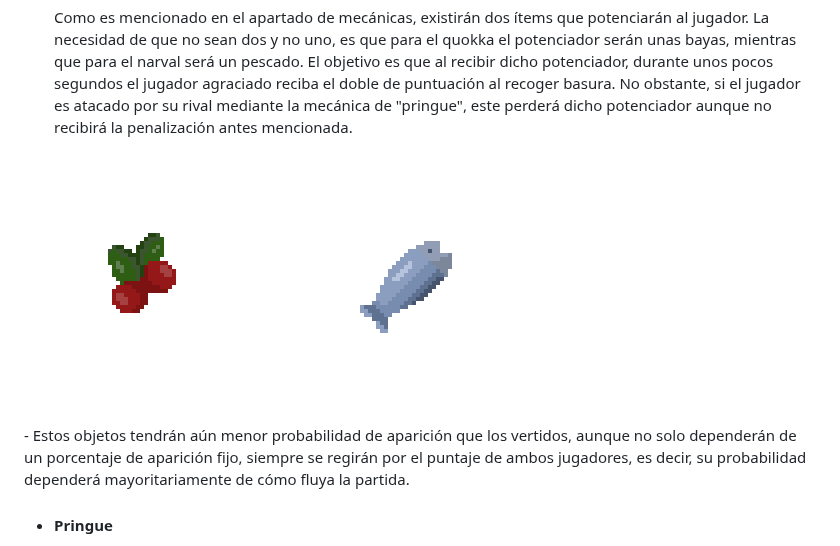
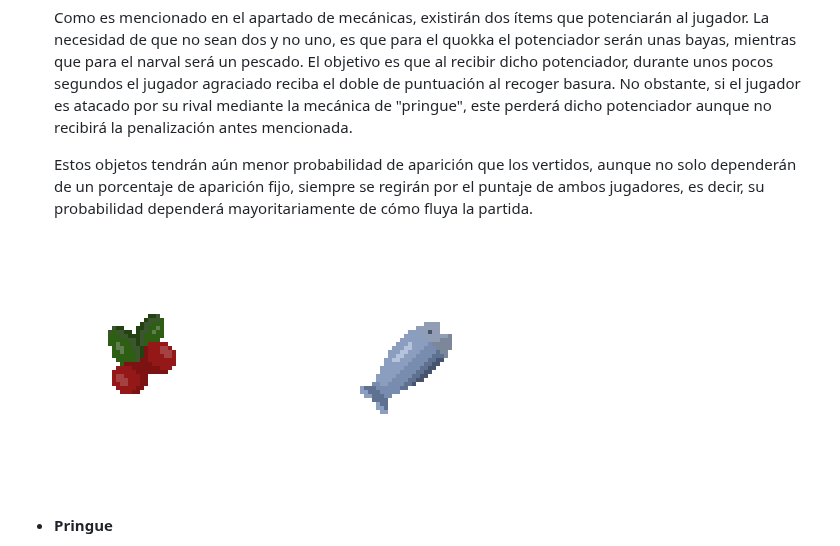
Before and after one commit to hugogh28/Biocleaner, a Markdown page: README.md, the part around the change. Rendered like a GitHub page.

Commit message:
problema estetico potenciadores

```diff
--- a/README.md
+++ b/README.md
@@ -115,11 +115,13 @@ El juego constará de varias mecánicas pero las más básicas son la limpieza d
 
 - #### Potenciadores
   Como es mencionado en el apartado de mecánicas, existirán dos ítems que potenciarán al jugador. La necesidad de que no sean dos y no uno, es que para el quokka el potenciador serán unas bayas, mientras que   para el narval será un pescado. El objetivo es que al recibir dicho potenciador, durante unos pocos segundos el jugador agraciado reciba el doble de puntuación al recoger basura. No obstante, si el jugador es   atacado por su rival mediante la mecánica de "pringue", este perderá dicho potenciador aunque no recibirá la penalización antes mencionada.
+
+  Estos objetos tendrán aún menor probabilidad de aparición que los vertidos, aunque no solo dependerán de un porcentaje de aparición fijo, siempre se regirán por el puntaje de ambos jugadores, es decir, su probabilidad dependerá mayoritariamente de cómo fluya la partida.
 <p float="left">
 <img src="./Imagenes/bayas.png" width=256 height=256>
 <img src="./Imagenes/pez.png" width=256 height=256>
 </p>
-- Estos objetos tendrán aún menor probabilidad de aparición que los vertidos, aunque no solo dependerán de un porcentaje de aparición fijo, siempre se regirán por el puntaje de ambos jugadores, es decir, su probabilidad dependerá mayoritariamente de cómo fluya la partida.
+
 
 
 - #### Pringue
```
